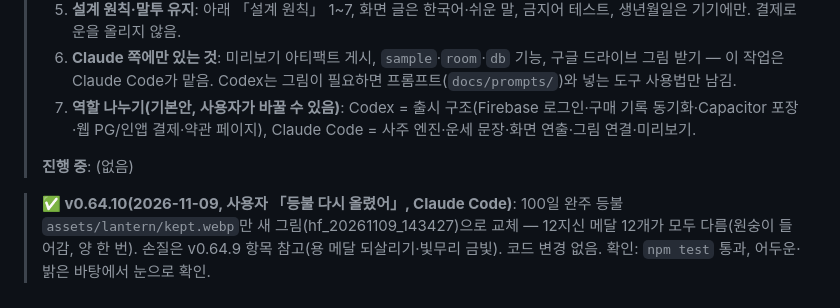
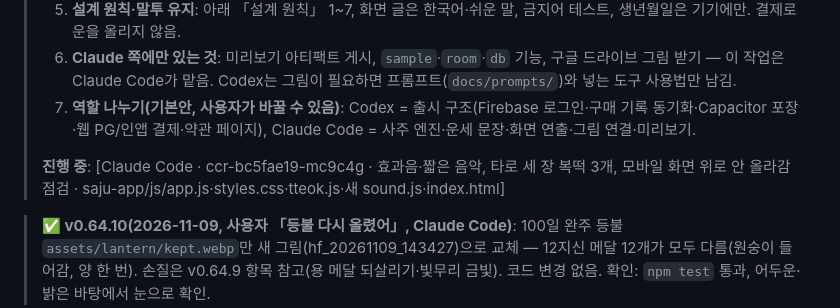
Before and after one commit to aceblackwings/-, a Markdown page: CLAUDE.md, the part around the change. Rendered like a GitHub page.

Commit message:
작업 표시: 효과음·타로 세 장 복떡·모바일 스크롤 점검

```diff
--- a/CLAUDE.md
+++ b/CLAUDE.md
@@ -11,7 +11,7 @@
 > 6. **Claude 쪽에만 있는 것**: 미리보기 아티팩트 게시, `sample`·`room`·`db` 기능, 구글 드라이브 그림 받기 — 이 작업은 Claude Code가 맡음. Codex는 그림이 필요하면 프롬프트(`docs/prompts/`)와 넣는 도구 사용법만 남김.
 > 7. **역할 나누기(기본안, 사용자가 바꿀 수 있음)**: Codex = 출시 구조(Firebase 로그인·구매 기록 동기화·Capacitor 포장·웹 PG/인앱 결제·약관 페이지), Claude Code = 사주 엔진·운세 문장·화면 연출·그림 연결·미리보기.
 >
-> **진행 중**: (없음)
+> **진행 중**: [Claude Code · ccr-bc5fae19-mc9c4g · 효과음·짧은 음악, 타로 세 장 복떡 3개, 모바일 화면 위로 안 올라감 점검 · saju-app/js/app.js·styles.css·tteok.js·새 sound.js·index.html]
 
 > **✅ v0.64.10(2026-11-09, 사용자 「등불 다시 올렸어」, Claude Code)**: 100일 완주 등불 `assets/lantern/kept.webp`만 새 그림(hf_20261109_143427)으로 교체 — 12지신 메달 12개가 모두 다름(원숭이 들어감, 양 한 번). 손질은 v0.64.9 항목 참고(용 메달 되살리기·빛무리 금빛). 코드 변경 없음. 확인: `npm test` 통과, 어두운·밝은 바탕에서 눈으로 확인.
 
```
